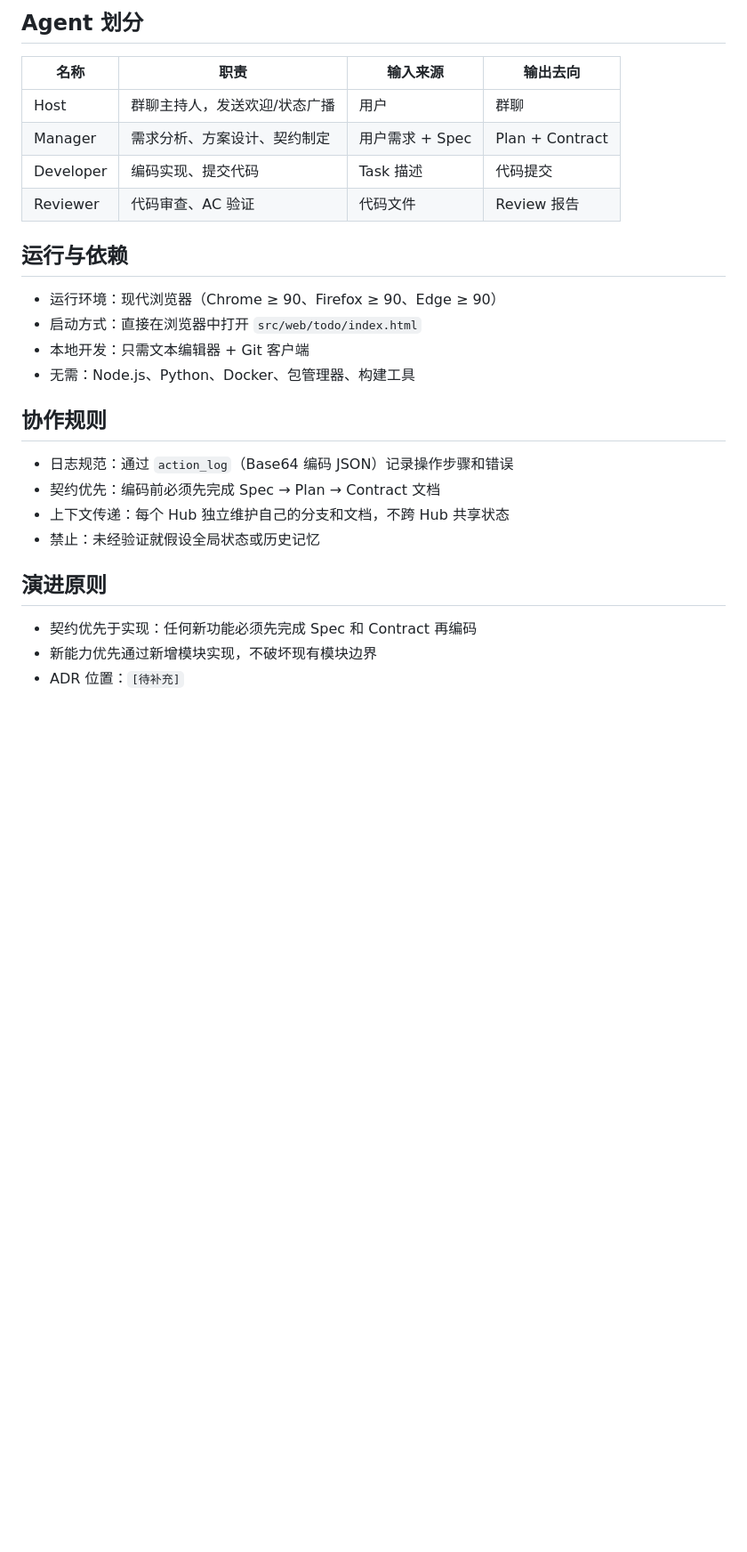
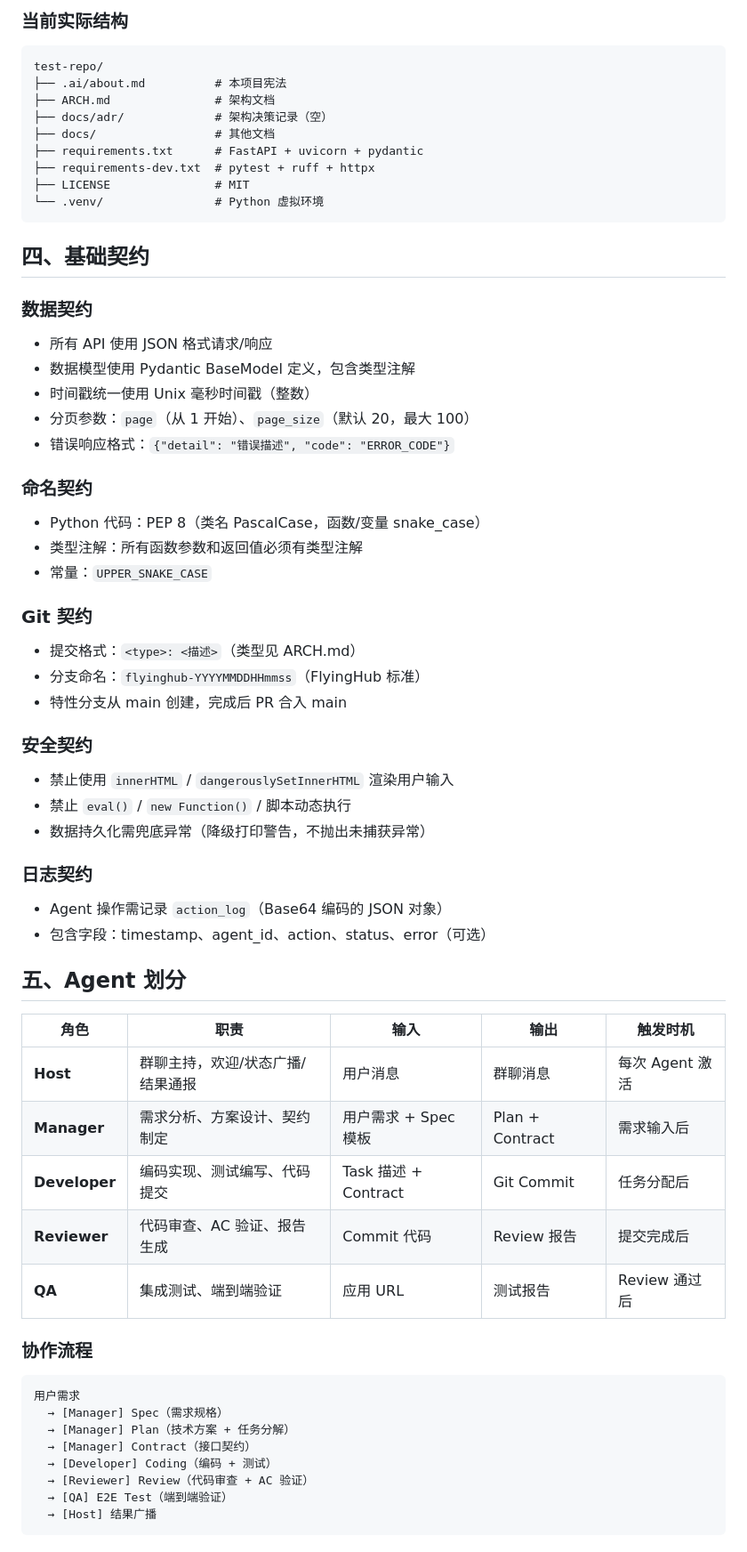
Before and after one commit to sensee-arch/test-repo, a Markdown page: .ai/about.md, the part around one of its changes. Shown at 89% size. GitHub-like rendering; blank space fills up the shorter version.

````diff
--- a/.ai/about.md
+++ b/.ai/about.md
@@ -44,30 +72,65 @@
 ```
 
-## Agent 划分
+### 当前实际结构
+```
+test-repo/
+├── .ai/about.md          # 本项目宪法
+├── ARCH.md               # 架构文档
+├── docs/adr/             # 架构决策记录（空）
+├── docs/                 # 其他文档
+├── requirements.txt      # FastAPI + uvicorn + pydantic
+├── requirements-dev.txt  # pytest + ruff + httpx
+├── LICENSE               # MIT
+└── .venv/                # Python 虚拟环境
+```
 
-| 名称 | 职责 | 输入来源 | 输出去向 |
-|------|------|----------|----------|
-| Host | 群聊主持人，发送欢迎/状态广播 | 用户 | 群聊 |
-| Manager | 需求分析、方案设计、契约制定 | 用户需求 + Spec | Plan + Contract |
-| Developer | 编码实现、提交代码 | Task 描述 | 代码提交 |
-| Reviewer | 代码审查、AC 验证 | 代码文件 | Review 报告 |
+## 四、基础契约
 
-## 运行与依赖
+### 数据契约
+- 所有 API 使用 JSON 格式请求/响应
+- 数据模型使用 Pydantic BaseModel 定义，包含类型注解
+- 时间戳统一使用 Unix 毫秒时间戳（整数）
+- 分页参数：`page`（从 1 开始）、`page_size`（默认 20，最大 100）
+- 错误响应格式：`{"detail": "错误描述", "code": "ERROR_CODE"}`
 
-- 运行环境：现代浏览器（Chrome ≥ 90、Firefox ≥ 90、Edge ≥ 90）
-- 启动方式：直接在浏览器中打开 `src/web/todo/index.html`
-- 本地开发：只需文本编辑器 + Git 客户端
-- 无需：Node.js、Python、Docker、包管理器、构建工具
+### 命名契约
+- Python 代码：PEP 8（类名 PascalCase，函数/变量 snake_case）
+- 类型注解：所有函数参数和返回值必须有类型注解
+- 常量：`UPPER_SNAKE_CASE`
 
-## 协作规则
+### Git 契约
+- 提交格式：`<type>: <描述>`（类型见 ARCH.md）
+- 分支命名：`flyinghub-YYYYMMDDHHmmss`（FlyingHub 标准）
+- 特性分支从 main 创建，完成后 PR 合入 main
 
-- 日志规范：通过 `action_log`（Base64 编码 JSON）记录操作步骤和错误
-- 契约优先：编码前必须先完成 Spec → Plan → Contract 文档
-- 上下文传递：每个 Hub 独立维护自己的分支和文档，不跨 Hub 共享状态
-- 禁止：未经验证就假设全局状态或历史记忆
+### 安全契约
+- 禁止使用 `innerHTML` / `dangerouslySetInnerHTML` 渲染用户输入
+- 禁止 `eval()` / `new Function()` / 脚本动态执行
+- 数据持久化需兜底异常（降级打印警告，不抛出未捕获异常）
 
-## 演进原则
+### 日志契约
+- Agent 操作需记录 `action_log`（Base64 编码的 JSON 对象）
+- 包含字段：timestamp、agent_id、action、status、error（可选）
 
-- 契约优先于实现：任何新功能必须先完成 Spec 和 Contract 再编码
-- 新能力优先通过新增模块实现，不破坏现有模块边界
-- ADR 位置：`[待补充]`
+## 五、Agent 划分
+
+| 角色 | 职责 | 输入 | 输出 | 触发时机 |
+|------|------|------|------|----------|
+| **Host** | 群聊主持，欢迎/状态广播/结果通报 | 用户消息 | 群聊消息 | 每次 Agent 激活 |
+| **Manager** | 需求分析、方案设计、契约制定 | 用户需求 + Spec 模板 | Plan + Contract | 需求输入后 |
+| **Developer** | 编码实现、测试编写、代码提交 | Task 描述 + Contract | Git Commit | 任务分配后 |
+| **Reviewer** | 代码审查、AC 验证、报告生成 | Commit 代码 | Review 报告 | 提交完成后 |
+| **QA** | 集成测试、端到端验证 | 应用 URL | 测试报告 | Review 通过后 |
+
+### 协作流程
+```
+用户需求
+  → [Manager] Spec（需求规格）
+  → [Manager] Plan（技术方案 + 任务分解）
+  → [Manager] Contract（接口契约）
+  → [Developer] Coding（编码 + 测试）
+  → [Reviewer] Review（代码审查 + AC 验证）
+  → [QA] E2E Test（端到端验证）
+  → [Host] 结果广播
+```
+
````
Also changed, not shown: other parts of .ai/about.md (+154 -34 lines).
